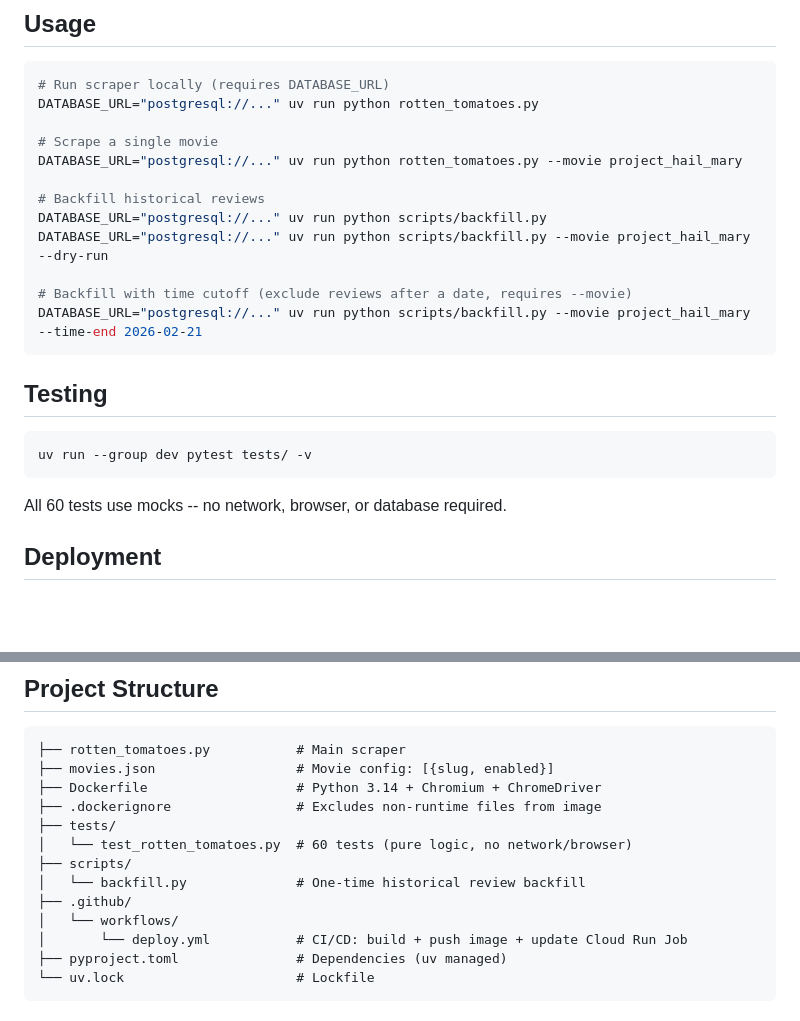
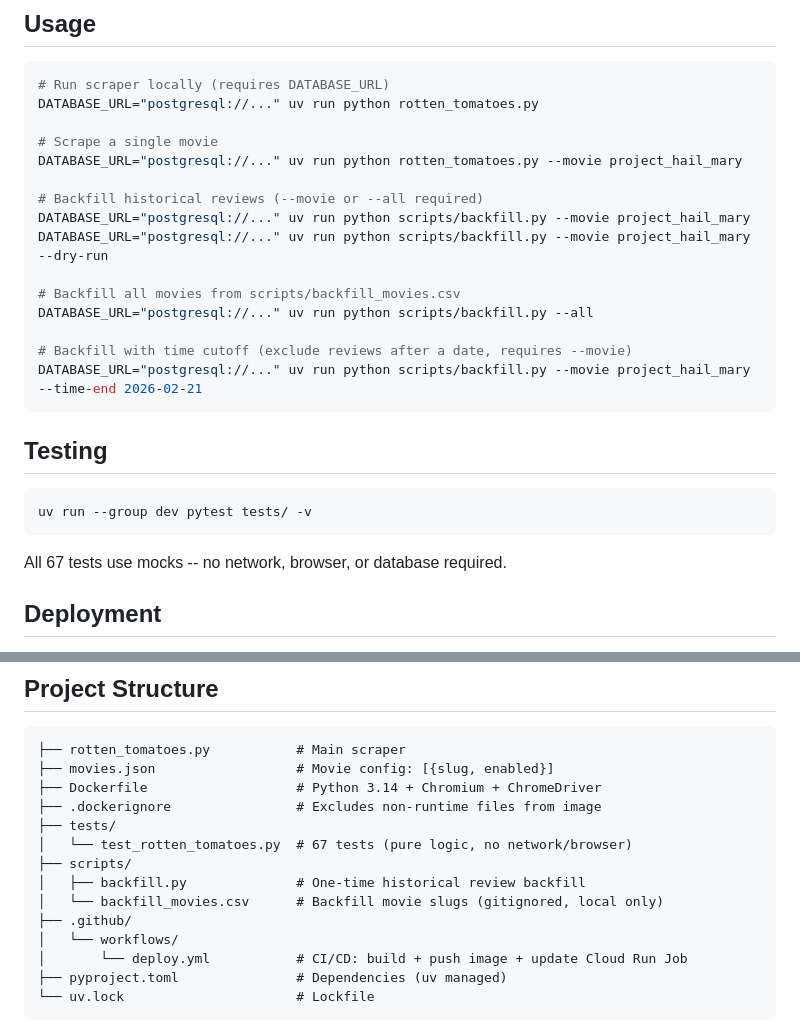
Before and after one commit to jakleh/rotten-tomatoes-analysis, a Markdown page: README.MD, 2 parts joined by grey strips. Rendered like a GitHub page; blank space fills up the shorter version.

Commit message:
Updating docs for anti-blocking and backfill CLI changes.

````diff
--- a/README.MD
+++ b/README.MD
@@ -72,9 +72,12 @@ DATABASE_URL="postgresql://..." uv run python rotten_tomatoes.py
 # Scrape a single movie
 DATABASE_URL="postgresql://..." uv run python rotten_tomatoes.py --movie project_hail_mary
 
-# Backfill historical reviews
-DATABASE_URL="postgresql://..." uv run python scripts/backfill.py
+# Backfill historical reviews (--movie or --all required)
+DATABASE_URL="postgresql://..." uv run python scripts/backfill.py --movie project_hail_mary
 DATABASE_URL="postgresql://..." uv run python scripts/backfill.py --movie project_hail_mary --dry-run
+
+# Backfill all movies from scripts/backfill_movies.csv
+DATABASE_URL="postgresql://..." uv run python scripts/backfill.py --all
 
 # Backfill with time cutoff (exclude reviews after a date, requires --movie)
 DATABASE_URL="postgresql://..." uv run python scripts/backfill.py --movie project_hail_mary --time-end 2026-02-21
@@ -86,7 +89,7 @@ DATABASE_URL="postgresql://..." uv run python scripts/backfill.py --movie projec
 uv run --group dev pytest tests/ -v
 ```
 
-All 60 tests use mocks -- no network, browser, or database required.
+All 67 tests use mocks -- no network, browser, or database required.
 
 ## Deployment
 
@@ -132,9 +135,10 @@ docker run --rm -e DATABASE_URL="postgresql://..." rt-scraper:local
 ├── Dockerfile                   # Python 3.14 + Chromium + ChromeDriver
 ├── .dockerignore                # Excludes non-runtime files from image
 ├── tests/
-│   └── test_rotten_tomatoes.py  # 60 tests (pure logic, no network/browser)
+│   └── test_rotten_tomatoes.py  # 67 tests (pure logic, no network/browser)
 ├── scripts/
-│   └── backfill.py              # One-time historical review backfill
+│   ├── backfill.py              # One-time historical review backfill
+│   └── backfill_movies.csv      # Backfill movie slugs (gitignored, local only)
 ├── .github/
 │   └── workflows/
 │       └── deploy.yml           # CI/CD: build + push image + update Cloud Run Job
````
Also changed, not shown: CLAUDE.md (+14 -7 lines).
